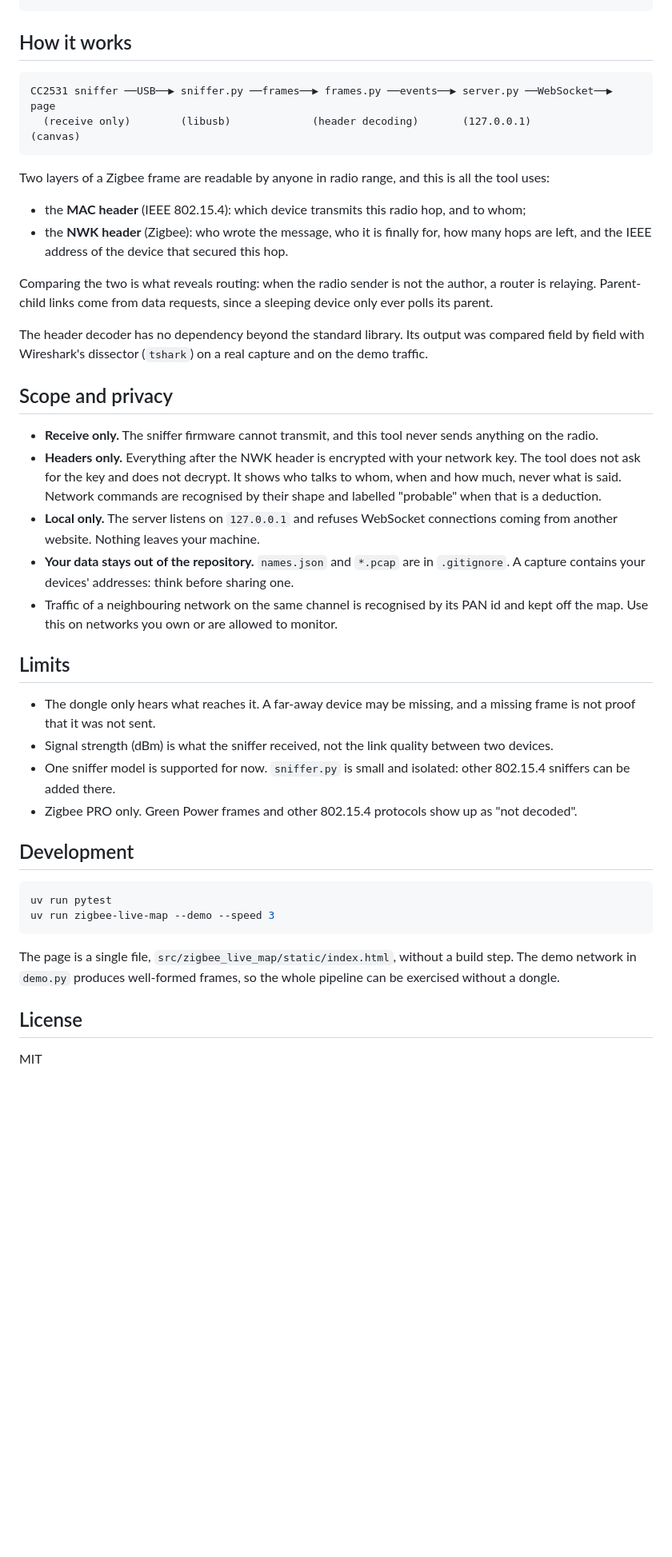
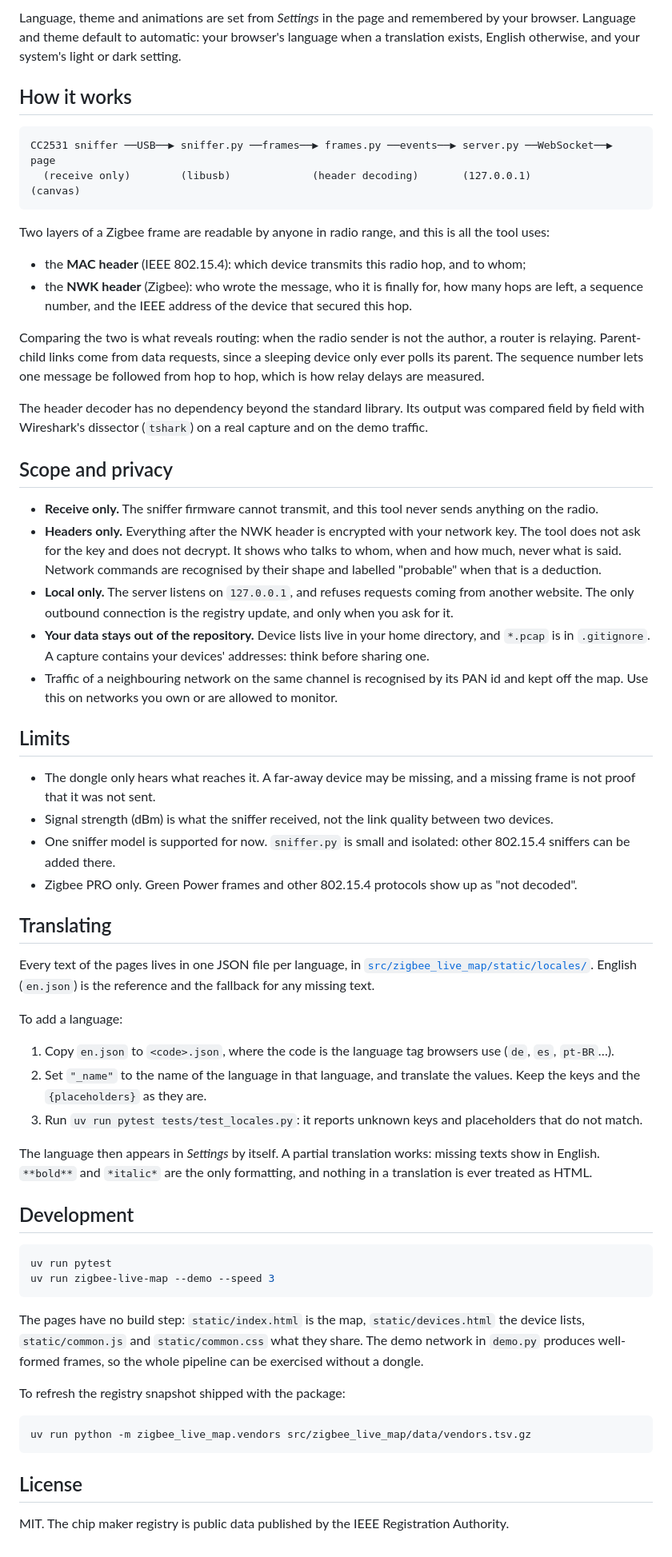
Before and after one commit to thomasleveil/zigbee-live-map, a Markdown page: README.md, the part around one of its changes. Shown at 80% size. Rendered like a GitHub page; blank space fills up the shorter version.

````diff
--- a/README.md
+++ b/README.md
@@ -102,4 +128,6 @@ zigbee-live-map [--channel N | --demo | --replay PCAP] [options]
 ```
+
+Language, theme and animations are set from *Settings* in the page and remembered by your browser. Language and theme default to automatic: your browser's language when a translation exists, English otherwise, and your system's light or dark setting.
 
 ## How it works
 
@@ -111,9 +139,9 @@ CC2531 sniffer ──USB──▶ sniffer.py ──frames──▶ frames.py ─
 Two layers of a Zigbee frame are readable by anyone in radio range, and this is all the tool uses:
 
 - the **MAC header** (IEEE 802.15.4): which device transmits this radio hop, and to whom;
-- the **NWK header** (Zigbee): who wrote the message, who it is finally for, how many hops are left, and the IEEE address of the device that secured this hop.
+- the **NWK header** (Zigbee): who wrote the message, who it is finally for, how many hops are left, a sequence number, and the IEEE address of the device that secured this hop.
 
-Comparing the two is what reveals routing: when the radio sender is not the author, a router is relaying. Parent-child links come from data requests, since a sleeping device only ever polls its parent.
+Comparing the two is what reveals routing: when the radio sender is not the author, a router is relaying. Parent-child links come from data requests, since a sleeping device only ever polls its parent. The sequence number lets one message be followed from hop to hop, which is how relay delays are measured.
 
 The header decoder has no dependency beyond the standard library. Its output was compared field by field with Wireshark's dissector (`tshark`) on a real capture and on the demo traffic.
 
@@ -121,8 +149,8 @@ The header decoder has no dependency beyond the standard library. Its output was
 
 - **Receive only.** The sniffer firmware cannot transmit, and this tool never sends anything on the radio.
 - **Headers only.** Everything after the NWK header is encrypted with your network key. The tool does not ask for the key and does not decrypt. It shows who talks to whom, when and how much, never what is said. Network commands are recognised by their shape and labelled "probable" when that is a deduction.
-- **Local only.** The server listens on `127.0.0.1` and refuses WebSocket connections coming from another website. Nothing leaves your machine.
-- **Your data stays out of the repository.** `names.json` and `*.pcap` are in `.gitignore`. A capture contains your devices' addresses: think before sharing one.
+- **Local only.** The server listens on `127.0.0.1`, and refuses requests coming from another website. The only outbound connection is the registry update, and only when you ask for it.
+- **Your data stays out of the repository.** Device lists live in your home directory, and `*.pcap` is in `.gitignore`. A capture contains your devices' addresses: think before sharing one.
 - Traffic of a neighbouring network on the same channel is recognised by its PAN id and kept off the map. Use this on networks you own or are allowed to monitor.
 
 ## Limits
@@ -132,6 +160,18 @@ The header decoder has no dependency beyond the standard library. Its output was
 - One sniffer model is supported for now. `sniffer.py` is small and isolated: other 802.15.4 sniffers can be added there.
 - Zigbee PRO only. Green Power frames and other 802.15.4 protocols show up as "not decoded".
 
+## Translating
+
+Every text of the pages lives in one JSON file per language, in [`src/zigbee_live_map/static/locales/`](src/zigbee_live_map/static/locales/). English (`en.json`) is the reference and the fallback for any missing text.
+
+To add a language:
+
+1. Copy `en.json` to `<code>.json`, where the code is the language tag browsers use (`de`, `es`, `pt-BR`…).
+2. Set `"_name"` to the name of the language in that language, and translate the values. Keep the keys and the `{placeholders}` as they are.
+3. Run `uv run pytest tests/test_locales.py`: it reports unknown keys and placeholders that do not match.
+
+The language then appears in *Settings* by itself. A partial translation works: missing texts show in English. `**bold**` and `*italic*` are the only formatting, and nothing in a translation is ever treated as HTML.
+
 ## Development
 
 ```sh
@@ -139,8 +179,14 @@ uv run pytest
 uv run zigbee-live-map --demo --speed 3
 ```
 
-The page is a single file, `src/zigbee_live_map/static/index.html`, without a build step. The demo network in `demo.py` produces well-formed frames, so the whole pipeline can be exercised without a dongle.
+The pages have no build step: `static/index.html` is the map, `static/devices.html` the device lists, `static/common.js` and `static/common.css` what they share. The demo network in `demo.py` produces well-formed frames, so the whole pipeline can be exercised without a dongle.
+
+To refresh the registry snapshot shipped with the package:
+
+```sh
+uv run python -m zigbee_live_map.vendors src/zigbee_live_map/data/vendors.tsv.gz
+```
 
 ## License
 
-MIT
+MIT. The chip maker registry is public data published by the IEEE Registration Authority.
````
Also changed, not shown: other parts of README.md (+48 -22 lines), docs/screenshot.png.
